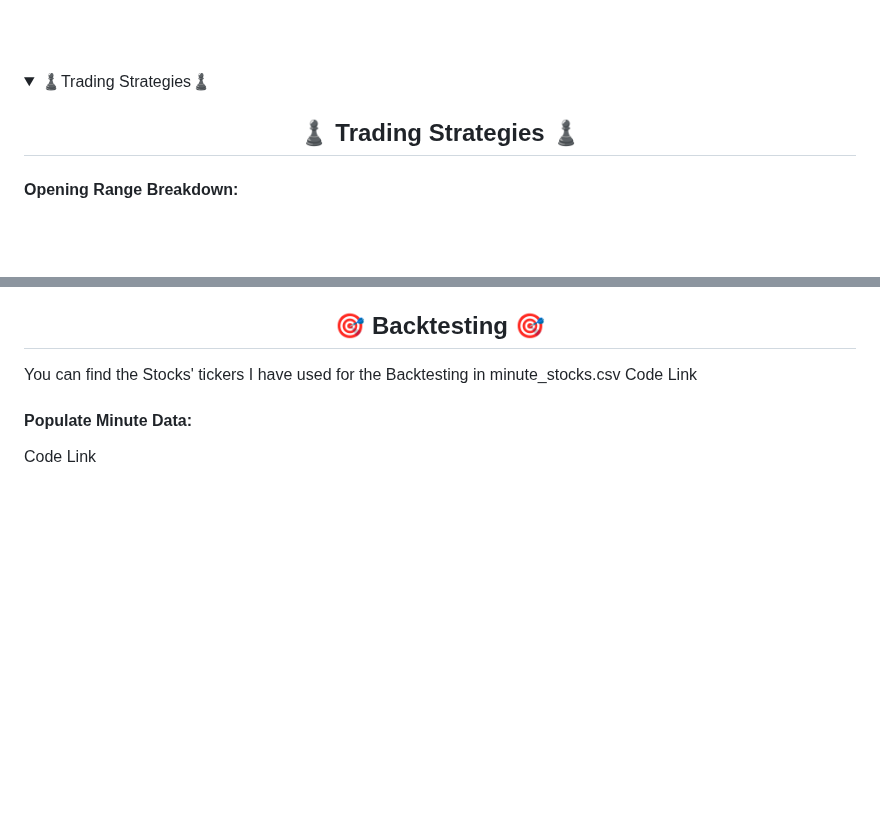
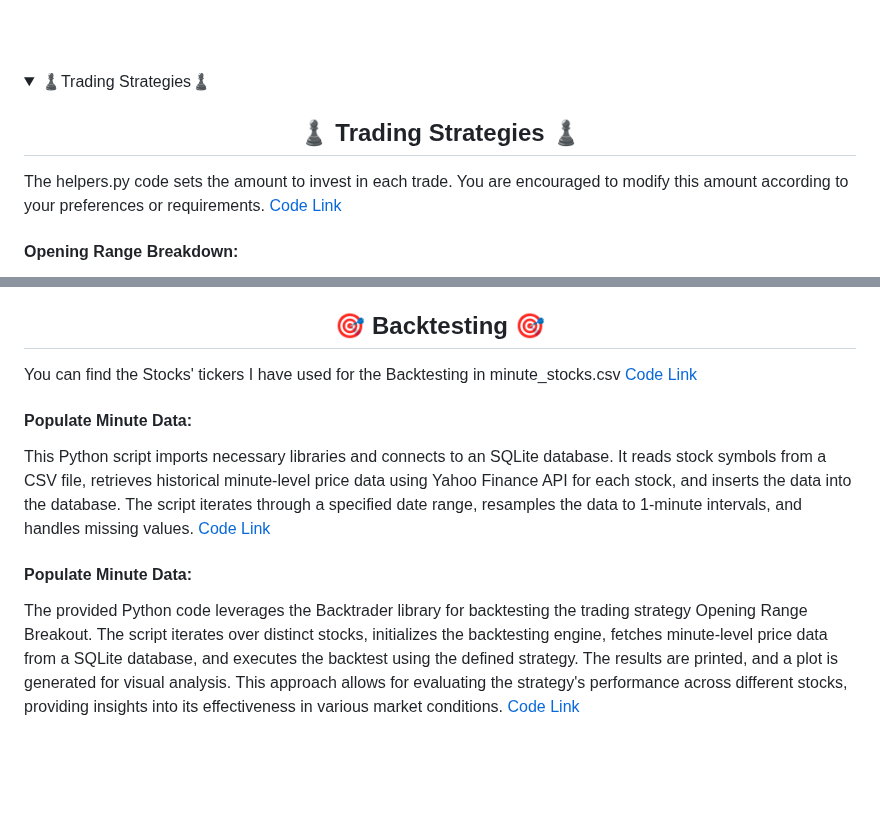
Before and after one commit to trystan-geoffre/Full-Stack-Trading-App, a Markdown page: README.md, 2 parts joined by grey strips. Drawn GitHub-style; folded sections open; blank space fills up the shorter version.

```diff
--- a/README.md
+++ b/README.md
@@ -129,6 +129,7 @@ The "populate_prices" script <a href="https://github.com/trystan-geoffre/Full-St
   <summary>♟️Trading Strategies♟️</summary>
 
   <p>
+The helpers.py code sets the amount to invest in each trade. You are encouraged to modify this amount according to your preferences or requirements. <a href="https://github.com/trystan-geoffre/Full-Stack-Trading-App/blob/master2/helpers.py"> Code Link</a>
 
 <h4>Opening Range Breakdown:</h4>
 This Python script is designed to automate the execution of a trading strategy, specifically the "opening range breakdown" strategy, using Alpaca API for real-time trading. The script connects to an SQLite database to retrieve stocks associated with the chosen strategy, then checks if the stock has already an order filled. For each stock, it downloads 15-minute interval historical data from Yahoo Finance, calculates the opening range, and determines if a breakdown has occurred after the opening range. If a breakout is detected and there is no existing filled order for the stock, a short order is placed on Alpaca with specified limit, take-profit, and stop-loss prices. The script logs messages for each action and is configured to run for a defined historical data range. <a href="https://github.com/trystan-geoffre/Full-Stack-Trading-App/blob/master2/opening_range_breakdown.py"> Code Link</a>
@@ -207,7 +208,10 @@ You can find the Stocks' tickers I have used for the Backtesting in minute_stock
 
 <h4>Populate Minute Data:</h4>
+This Python script imports necessary libraries and connects to an SQLite database. It reads stock symbols from a CSV file, retrieves historical minute-level price data using Yahoo Finance API for each stock, and inserts the data into the database. The script iterates through a specified date range, resamples the data to 1-minute intervals, and handles missing values.<a href="https://github.com/trystan-geoffre/Full-Stack-Trading-App/blob/master2/populate_minute_data.py"> Code Link</a>
 
-<a href=""> Code Link</a>
+<h4>Populate Minute Data:</h4>
+  The provided Python code leverages the Backtrader library for backtesting the trading strategy Opening Range Breakout. The script iterates over distinct stocks, initializes the backtesting engine, fetches minute-level price data from a SQLite database, and executes the backtest using the defined strategy. The results are printed, and a plot is generated for visual analysis. This approach allows for evaluating the strategy's performance across different stocks, providing insights into its effectiveness in various market conditions.
+<a href="https://github.com/trystan-geoffre/Full-Stack-Trading-App/blob/master2/backtest.py"> Code Link</a>
   </p>
   <br>
 </details>
```
Also changed, not shown: other parts of README.md (+1 -1 lines).
